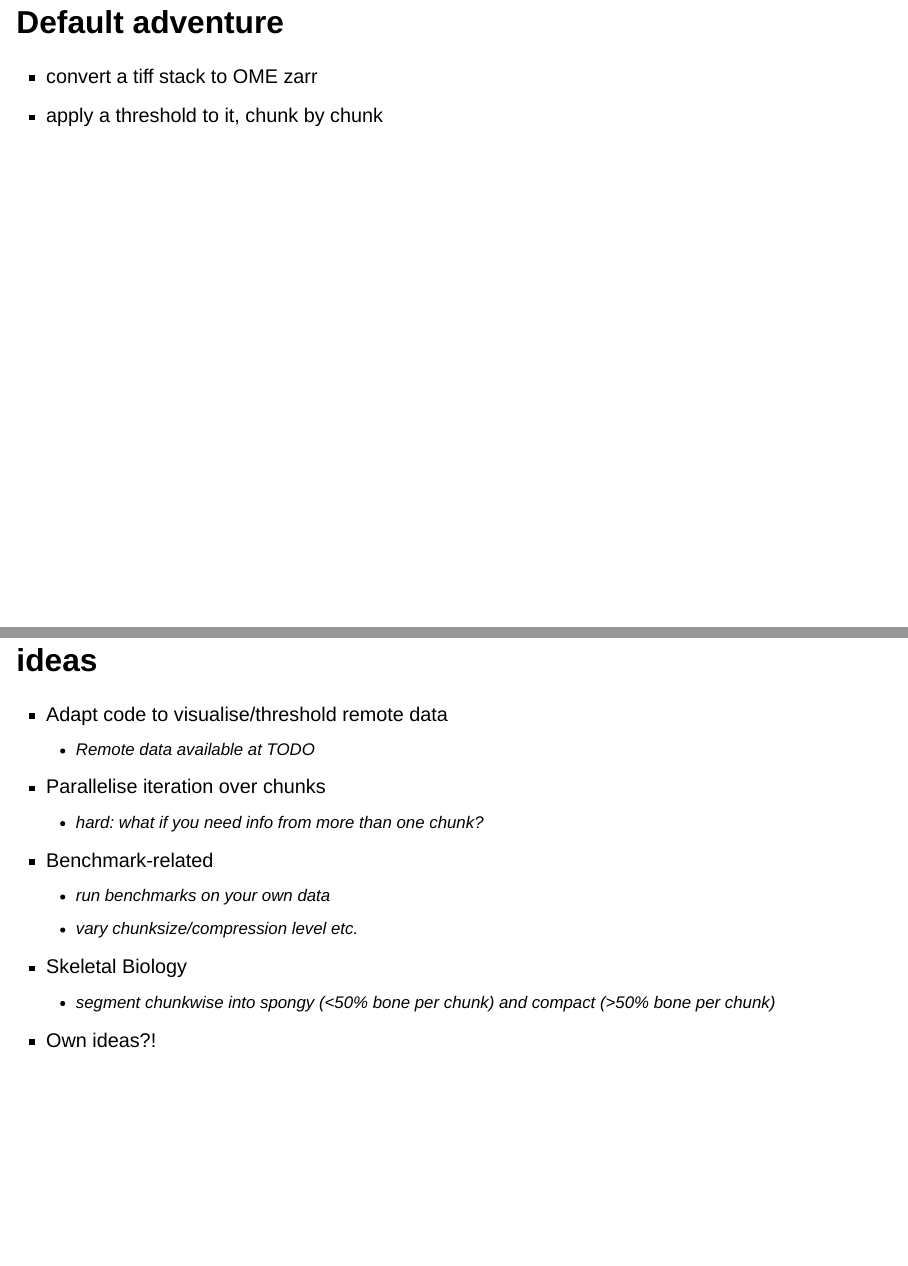
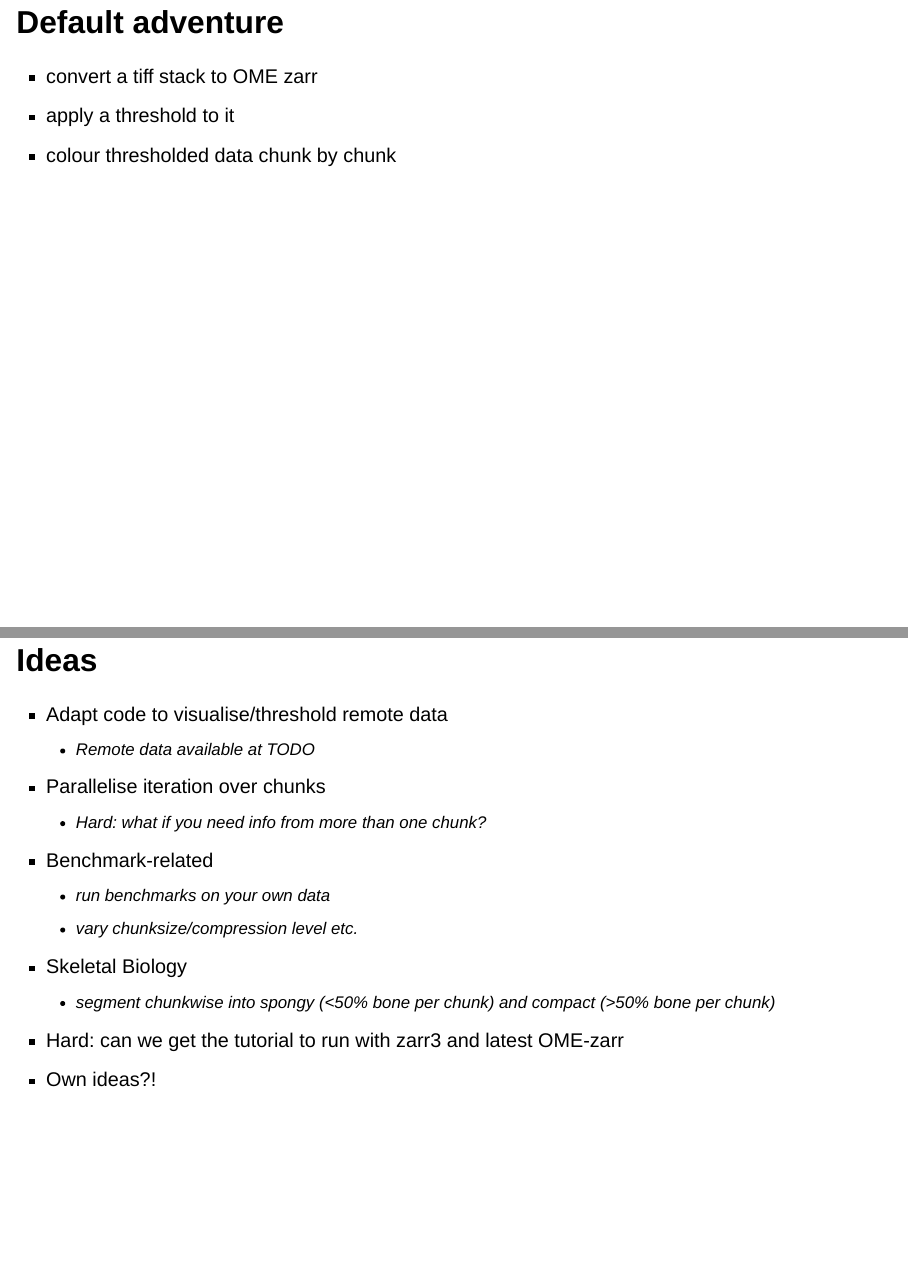
Before and after one commit to neuroinformatics-unit/slides-big-imaging-data-osw25, a Quarto document (index.qmd): pages 44 and 56 of 79, joined at a grey line. Rendered offline with R 4.5, knitr and Pandoc in place of Quarto, with nearby package versions; drawn as Slidy slides in place of the format the file asks for.

Commit message:
small slide improvements

```diff
--- a/index.qmd
+++ b/index.qmd
@@ -433,7 +433,8 @@ Adds
 ## Default adventure
 
 * convert a tiff stack to OME zarr
-* apply a threshold to it, chunk by chunk
+* apply a threshold to it
+* colour thresholded data chunk by chunk
 
 ## Self-paced learning
 
@@ -508,16 +507,17 @@ Find these slides at <https://neuroinformatics.dev/slides-big-imaging-data-osw25
 Label a mouse tibia by chunks
 
 
-## ideas
+## Ideas {.smaller}
 
 * Adapt code to visualise/threshold remote data
   * Remote data available at TODO
 * Parallelise iteration over chunks
-  * hard: what if you need info from more than one chunk?
+  * Hard: what if you need info from more than one chunk?
 * Benchmark-related
   * run benchmarks on your own data
   * vary chunksize/compression level etc.
 * Skeletal Biology
   * segment chunkwise into spongy (<50% bone per chunk) and compact (>50% bone per chunk)
+* Hard: can we get the tutorial to run with zarr3 and latest OME-zarr
 * Own ideas?!
 
```
Also changed, not shown: img/mouse-tibia.png (added), index.qmd (12 more changed lines).
